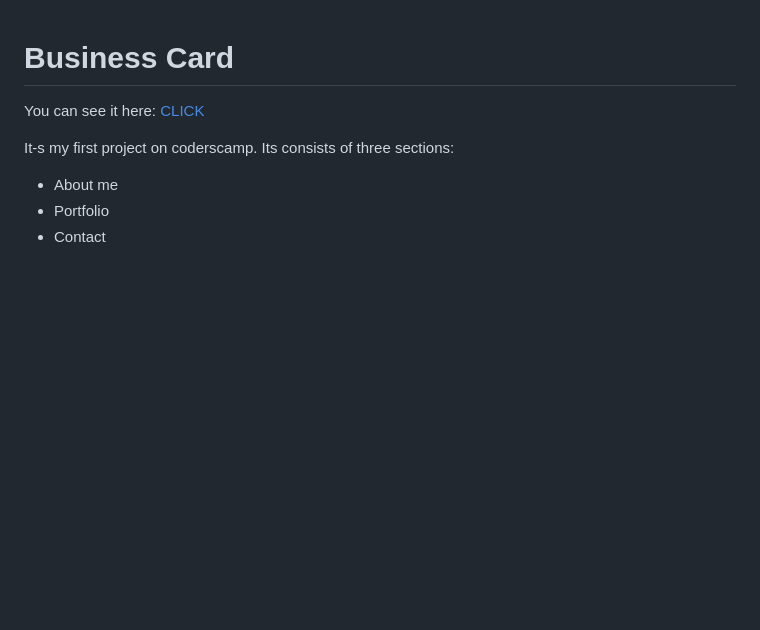
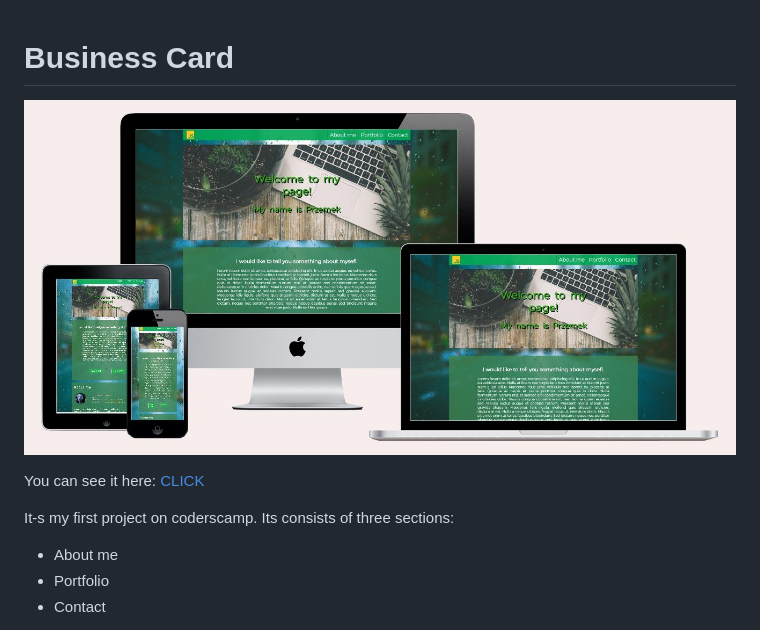
Before and after one commit to florauson/BusinessCard, a Markdown page: README.md, the part around the change. Drawn GitHub-style; pictures changed too: img/mockup.JPG (added); blank space fills up the shorter version.

Commit message:
last commit
edit readme

```diff
--- a/README.md
+++ b/README.md
@@ -1,4 +1,6 @@
 # Business Card
+
+![Mobile screenshot](img/mockup.JPG)
 
 You can see it here: [CLICK](https://florauson.github.io/BusinessCard/)
 
```
